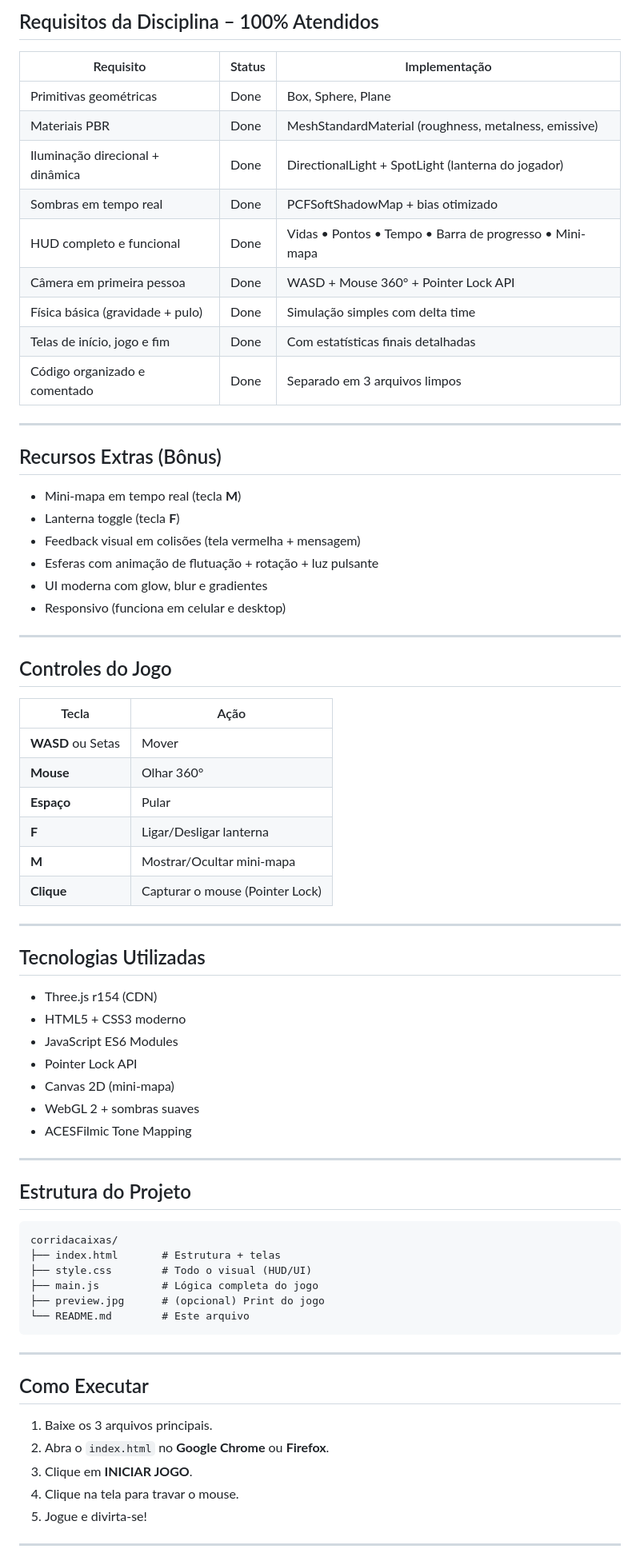
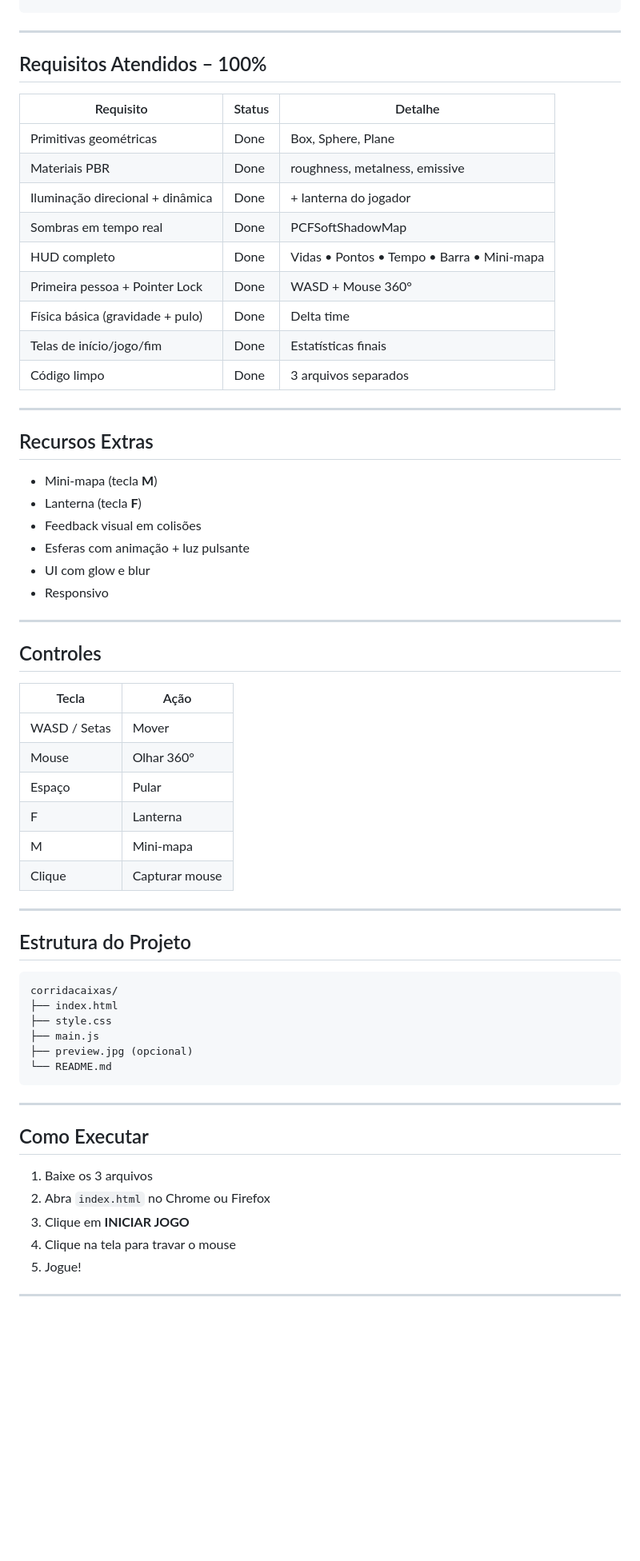
Before and after one commit to DiegoFariaFuel/corridacaixas, a Markdown page: README.md, the part around one of its changes. Shown at 80% size. Drawn GitHub-style; blank space fills up the shorter version.

Commit message:
Atualizando o README

````diff
--- a/README.md
+++ b/README.md
@@ -61,54 +63,44 @@ graph TD
 ```
-
-## Requisitos da Disciplina – 100% Atendidos
-
-| Requisito                        | Status | Implementação                                           |
-| -------------------------------- | ------ | ------------------------------------------------------- |
-| Primitivas geométricas           | Done   | Box, Sphere, Plane                                      |
-| Materiais PBR                    | Done   | MeshStandardMaterial (roughness, metalness, emissive)   |
-| Iluminação direcional + dinâmica | Done   | DirectionalLight + SpotLight (lanterna do jogador)      |
-| Sombras em tempo real            | Done   | PCFSoftShadowMap + bias otimizado                       |
-| HUD completo e funcional         | Done   | Vidas • Pontos • Tempo • Barra de progresso • Mini-mapa |
-| Câmera em primeira pessoa        | Done   | WASD + Mouse 360° + Pointer Lock API                    |
-| Física básica (gravidade + pulo) | Done   | Simulação simples com delta time                        |
-| Telas de início, jogo e fim      | Done   | Com estatísticas finais detalhadas                      |
-| Código organizado e comentado    | Done   | Separado em 3 arquivos limpos                           |
 
 ---
 
-## Recursos Extras (Bônus)
+## Requisitos Atendidos – 100%
 
-* Mini-mapa em tempo real (tecla **M**)
-* Lanterna toggle (tecla **F**)
-* Feedback visual em colisões (tela vermelha + mensagem)
-* Esferas com animação de flutuação + rotação + luz pulsante
-* UI moderna com glow, blur e gradientes
-* Responsivo (funciona em celular e desktop)
+| Requisito                            | Status | Detalhe                                      |
+|--------------------------------------|--------|----------------------------------------------|
+| Primitivas geométricas               | Done   | Box, Sphere, Plane                           |
+| Materiais PBR                        | Done   | roughness, metalness, emissive               |
+| Iluminação direcional + dinâmica     | Done   | + lanterna do jogador                        |
+| Sombras em tempo real                | Done   | PCFSoftShadowMap                             |
+| HUD completo                         | Done   | Vidas • Pontos • Tempo • Barra • Mini-mapa   |
+| Primeira pessoa + Pointer Lock       | Done   | WASD + Mouse 360°                            |
+| Física básica (gravidade + pulo)     | Done   | Delta time                                   |
+| Telas de início/jogo/fim             | Done   | Estatísticas finais                          |
+| Código limpo                         | Done   | 3 arquivos separados                         |
 
 ---
 
-## Controles do Jogo
+## Recursos Extras
 
-| Tecla             | Ação                            |
-| ----------------- | ------------------------------- |
-| **WASD** ou Setas | Mover                           |
-| **Mouse**         | Olhar 360°                      |
-| **Espaço**        | Pular                           |
-| **F**             | Ligar/Desligar lanterna         |
-| **M**             | Mostrar/Ocultar mini-mapa       |
-| **Clique**        | Capturar o mouse (Pointer Lock) |
+- Mini-mapa (tecla **M**)
+- Lanterna (tecla **F**)
+- Feedback visual em colisões
+- Esferas com animação + luz pulsante
+- UI com glow e blur
+- Responsivo
 
 ---
 
-## Tecnologias Utilizadas
+## Controles
 
-* Three.js r154 (CDN)
-* HTML5 + CSS3 moderno
-* JavaScript ES6 Modules
-* Pointer Lock API
-* Canvas 2D (mini-mapa)
-* WebGL 2 + sombras suaves
-* ACESFilmic Tone Mapping
+| Tecla        | Ação                              |
+|--------------|-----------------------------------|
+| WASD / Setas | Mover                             |
+| Mouse        | Olhar 360°                        |
+| Espaço       | Pular                             |
+| F            | Lanterna                          |
+| M            | Mini-mapa                         |
+| Clique       | Capturar mouse                    |
 
 ---
 
@@ -116,22 +108,22 @@ graph TD
 
 ```
 corridacaixas/
-├── index.html       # Estrutura + telas
-├── style.css        # Todo o visual (HUD/UI)
-├── main.js          # Lógica completa do jogo
-├── preview.jpg      # (opcional) Print do jogo
-└── README.md        # Este arquivo
+├── index.html
+├── style.css
+├── main.js
+├── preview.jpg (opcional)
+└── README.md
 ```
 
 ---
 
 ## Como Executar
 
-1. Baixe os 3 arquivos principais.
-2. Abra o `index.html` no **Google Chrome** ou **Firefox**.
-3. Clique em **INICIAR JOGO**.
-4. Clique na tela para travar o mouse.
-5. Jogue e divirta-se!
+1. Baixe os 3 arquivos
+2. Abra `index.html` no Chrome ou Firefox
+3. Clique em **INICIAR JOGO**
+4. Clique na tela para travar o mouse
+5. Jogue!
 
 ---
 
````
Also changed, not shown: other parts of README.md (+42 -46 lines).
